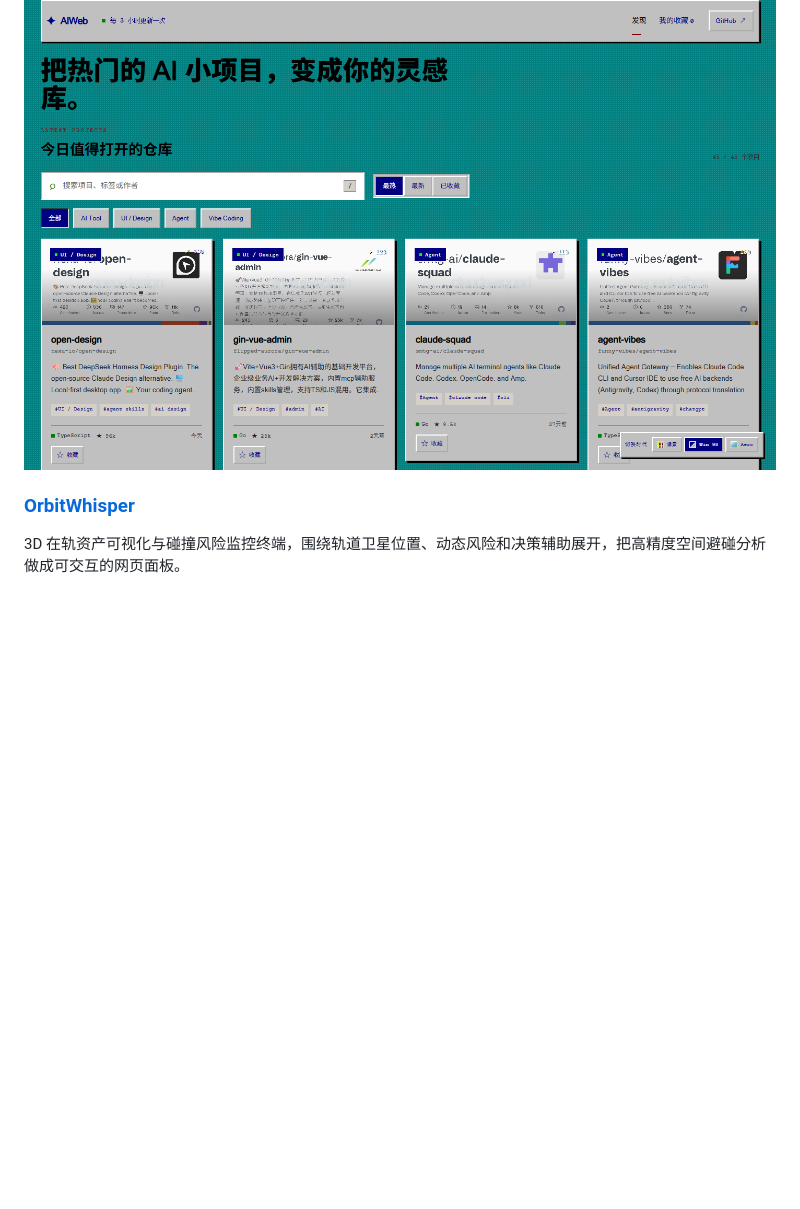
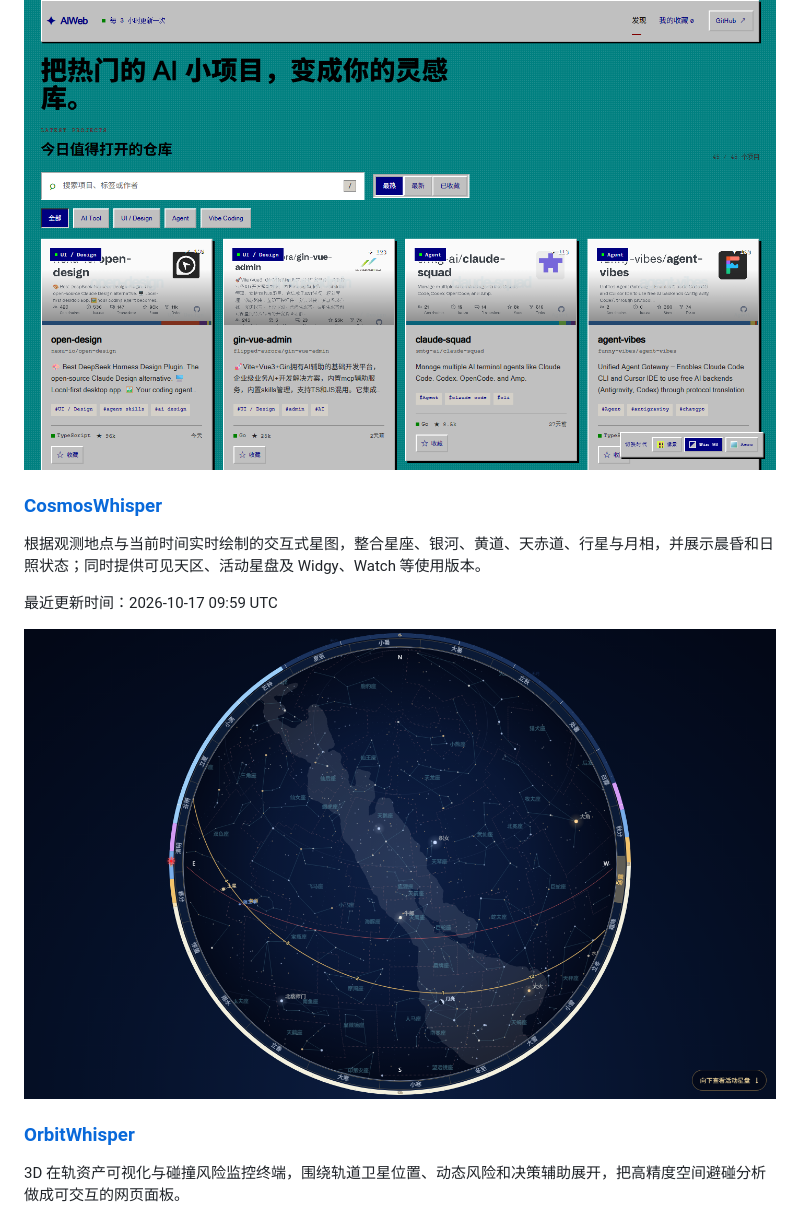
Before and after one commit to lzq1206/hub, a Markdown page: README.md, the part around the change printed below. Drawn GitHub-style; pictures changed too: screenshots/cosmos-rainywhisper-com.png (added); blank space fills up the shorter version.

Commit message:
feat: add CosmosWhisper to site hub

```diff
--- a/README.md
+++ b/README.md
@@ -39,6 +39,14 @@ AI 小项目灵感库，聚合值得打开的开源工具、界面实验与 Vibe
 最近更新时间：2026-09-16 11:30 UTC
 
 ![AIWeb 预览图](screenshots/aiweb-rainywhisper-com.png)
+
+### [CosmosWhisper](https://cosmos.rainywhisper.com/)
+
+根据观测地点与当前时间实时绘制的交互式星图，整合星座、银河、黄道、天赤道、行星与月相，并展示晨昏和日照状态；同时提供可见天区、活动星盘及 Widgy、Watch 等使用版本。
+
+最近更新时间：2026-10-17 09:59 UTC
+
+![CosmosWhisper 预览图](screenshots/cosmos-rainywhisper-com.png)
 
 ### [OrbitWhisper](https://orbit.rainywhisper.com/)
 
```
Also changed, not shown: other parts of README.md (+1 -1 lines), 2 other files.
